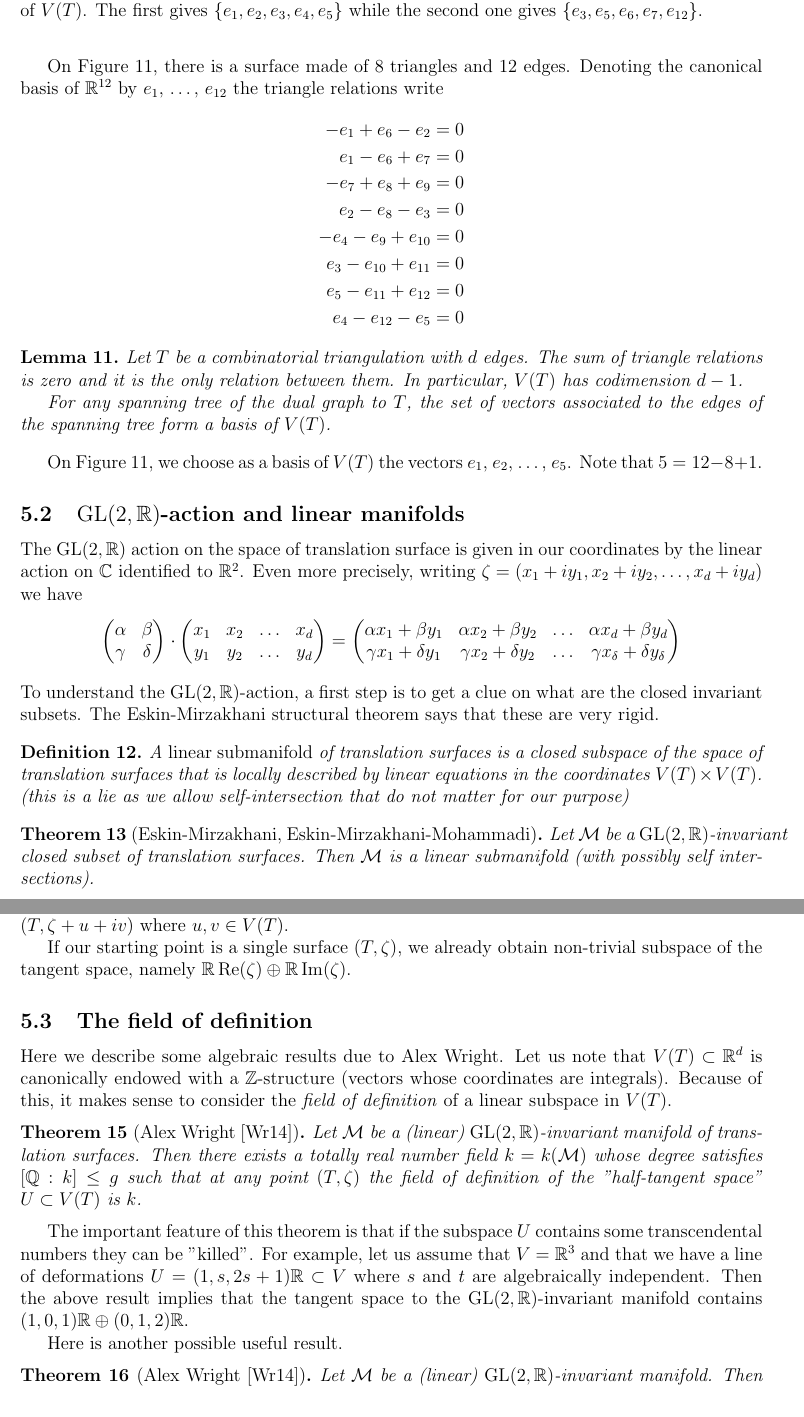
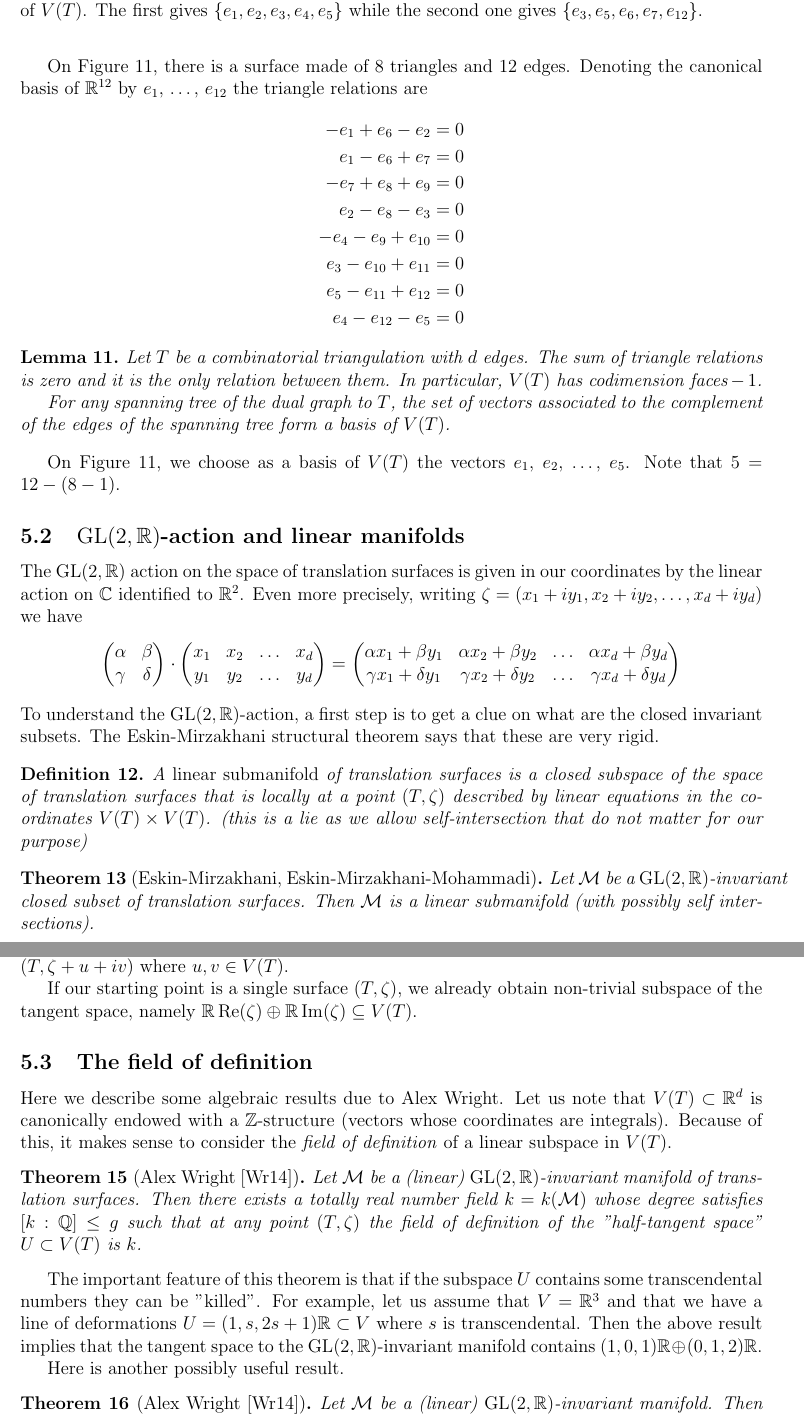
Before and after one commit to flatsurf/article, a LaTeX document (flatsurf_algorithms.tex): two parts of pages 9 and 10 of 11, joined at a grey line, cut so that both start at the same text. Compiled offline with pdfLaTeX.

Commit message:
Minor fixes in latest sections

```diff
--- a/flatsurf_algorithms.tex
+++ b/flatsurf_algorithms.tex
@@ -751,7 +751,7 @@ while the second one gives $\{e_3, e_5, e_6, e_7, e_{12}\}$.}
 
 On Figure~\ref{fig:H11skeleton}, there is a surface made of 8 triangles and
 12 edges. Denoting the canonical basis of $\bR^{12}$ by $e_1$, \ldots, $e_{12}$
-the triangle relations write
+the triangle relations are
 \begin{align*}
 -e_1 + e_6 - e_2 &= 0 \\
 e_1 - e_6 + e_7 &= 0 \\
@@ -766,17 +766,17 @@ e_4 - e_{12} - e_{5} &= 0
 \begin{lemma}
 Let $T$ be a combinatorial triangulation with $d$ edges. The sum of triangle
 relations is zero and it is the only relation between them. In particular,
-$V(T)$ has codimension $d-1$.
+$V(T)$ has codimension $\textrm{faces}-1$.
 
-For any spanning tree of the dual graph to $T$, the set of vectors associated
-to the edges of the spanning tree form a basis of $V(T)$.
+For any spanning tree of the dual graph to $T$, the set of vectors associated to the
+complement of the edges of the spanning tree form a basis of $V(T)$.
 \end{lemma}
 
 On Figure~\ref{fig:H11skeleton}, we choose as a basis of $V(T)$ the vectors
-$e_1$, $e_2$, \ldots, $e_5$. Note that $5 = 12 - 8 + 1$.
+$e_1$, $e_2$, \ldots, $e_5$. Note that $5 = 12 - (8 - 1)$.
 
 \subsection{$\GL(2,\bR)$-action and linear manifolds}
-The $\GL(2,\bR)$ action on the space of translation surface is given in our
+The $\GL(2,\bR)$ action on the space of translation surfaces is given in our
 coordinates by the linear action on $\bC$ identified to $\bR^2$. Even more
 precisely, writing $\zeta = (x_1 + i y_1, x_2 + i y_2, \ldots, x_d + i y_d)$ we have
 \[
@@ -792,7 +792,7 @@ y_1 & y_2 & \ldots & y_d
 =
 \begin{pmatrix}
 \alpha x_1 + \beta y_1 & \alpha x_2 + \beta y_2 & \ldots & \alpha x_d + \beta y_d \\
-\gamma x_1 + \delta y_1 & \gamma x_2 + \delta y_2 & \ldots & \gamma x_\delta + \delta y_\delta
+\gamma x_1 + \delta y_1 & \gamma x_2 + \delta y_2 & \ldots & \gamma x_d + \delta y_d
 \end{pmatrix}
 \]
 To understand the $\GL(2,\bR)$-action, a first step is to get a clue on what
@@ -800,8 +800,8 @@ are the closed invariant subsets. The Eskin-Mirzakhani structural theorem
 says that these are very rigid.
 \begin{definition}
 A \emph{linear submanifold} of translation surfaces is a closed subspace of the
-space of translation surfaces that is locally described by linear equations
-in the coordinates $V(T) \times V(T)$.
+space of translation surfaces that is locally at a point $(T, \zeta)$ described
+by linear equations in the coordinates $V(T) \times V(T)$.
 (this is a lie as we allow self-intersection that do not matter for our purpose)
 \end{definition}
 
@@ -838,7 +838,7 @@ then given by $(T, \zeta + u + i v)$ where $u, v \in V(T)$.
 
 If our starting point is a single surface $(T, \zeta)$, we already obtain
 non-trivial subspace of the tangent space, namely $\bR \Re(\zeta) \oplus \bR
-\Im(\zeta)$.
+\Im(\zeta) \subseteq V(T)$.
 
 \subsection{The field of definition}
 Here we describe some algebraic results due to Alex Wright. Let us note that
@@ -848,17 +848,17 @@ the \textit{field of definition} of a linear subspace in $V(T)$.
 \begin{theorem}[Alex Wright~\cite{Wright-field-of-def}]
 Let $\cM$ be a (linear) $\GL(2,\bR)$-invariant manifold of translation surfaces.
 Then there exists a totally real number field $k = k(\cM)$ whose degree satisfies
-$[\bQ: k] \leq g$ such that at any point $(T,\zeta)$ the field of definition
+$[k : \bQ] \leq g$ such that at any point $(T,\zeta)$ the field of definition
 of the "half-tangent space" $U \subset V(T)$ is $k$.
 \end{theorem}
 The important feature of this theorem is that if the subspace $U$ contains
 some transcendental numbers they can be "killed". For example, let us assume
 that $V = \bR^3$ and that we have a line of deformations $U = (1, s, 2s+1) \bR \subset V$
-where $s$ and $t$ are algebraically independent. Then the above result
-implies that the tangent space to the $\GL(2,\bR)$-invariant manifold
-contains $(1, 0, 1) \bR \oplus (0, 1, 2) \bR$.
+where $s$ is transcendental. Then the above result implies that the tangent
+space to the $\GL(2,\bR)$-invariant manifold contains $(1, 0, 1) \bR \oplus (0,
+1, 2) \bR$.
 
-Here is another possible useful result.
+Here is another possibly useful result.
 \begin{theorem}[Alex Wright~\cite{Wright-field-of-def}]
 Let $\cM$ be a (linear) $\GL(2,\bR)$-invariant manifold. Then $\cM$ contains a
 translation surface $(T,\zeta)$ whose horizontal flow is completely periodic.
```
Also changed, not shown: flatsurf_algorithms.tex (6 more changed lines).
